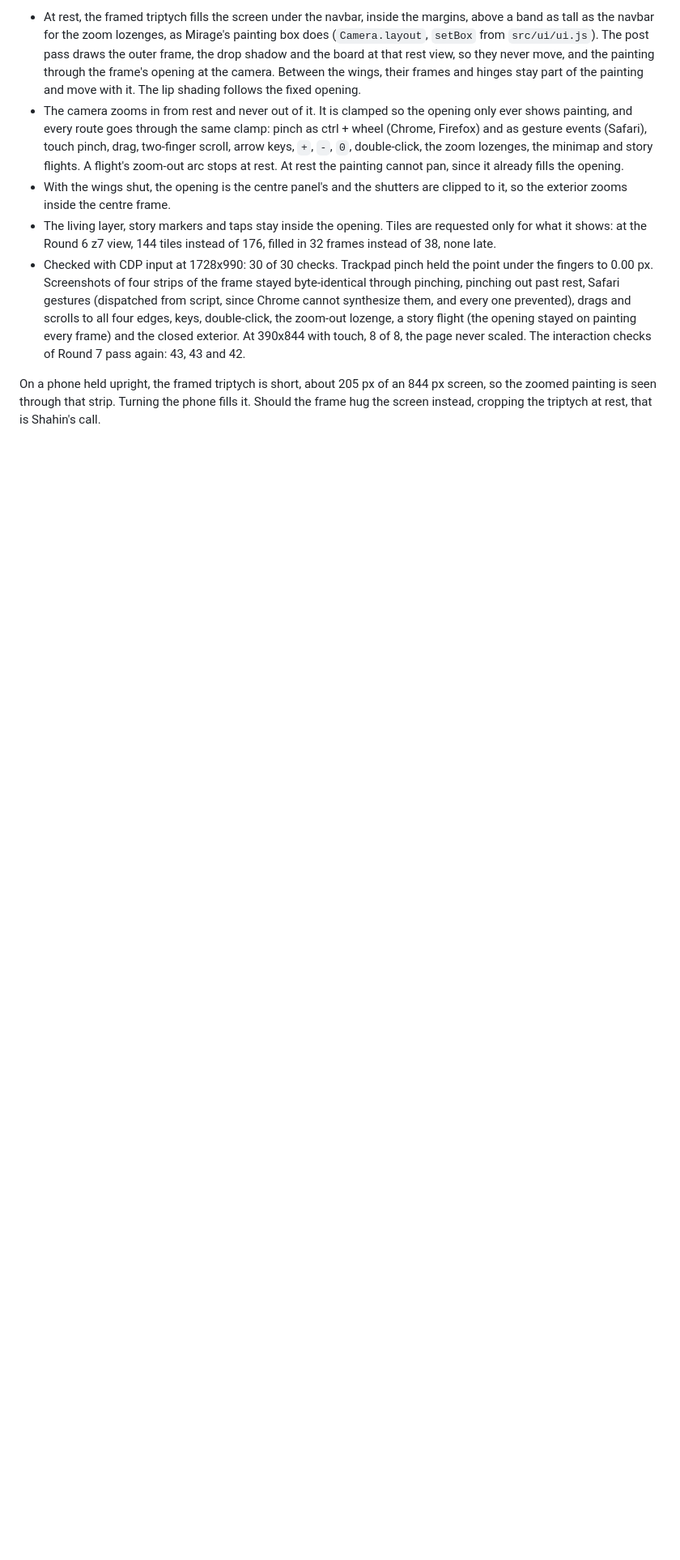
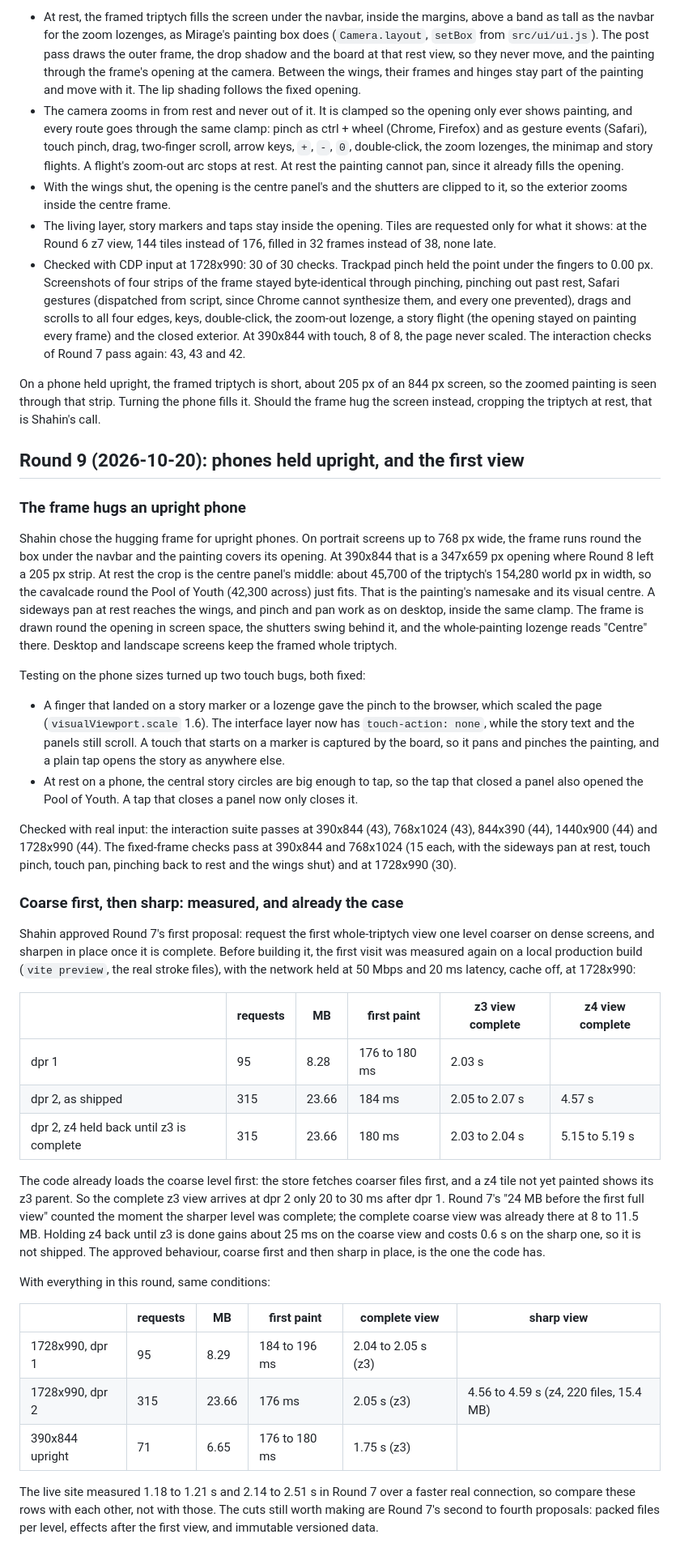
Before and after one commit to Shahfarzane/garden-of-earthly-delights, a Markdown page: docs/plan.md, the part around the change. Shown at 81% size. Drawn GitHub-style; blank space fills up the shorter version.

Commit message:
docs(plan): Round 9, the hugging frame on upright phones, and coarse-first loading measured

```diff
--- a/docs/plan.md
+++ b/docs/plan.md
@@ -291,3 +291,38 @@ Shahin: "the frame should stay fixed where it is and we can only zoom", meaning
 - Checked with CDP input at 1728x990: 30 of 30 checks. Trackpad pinch held the point under the fingers to 0.00 px. Screenshots of four strips of the frame stayed byte-identical through pinching, pinching out past rest, Safari gestures (dispatched from script, since Chrome cannot synthesize them, and every one prevented), drags and scrolls to all four edges, keys, double-click, the zoom-out lozenge, a story flight (the opening stayed on painting every frame) and the closed exterior. At 390x844 with touch, 8 of 8, the page never scaled. The interaction checks of Round 7 pass again: 43, 43 and 42.
 
 On a phone held upright, the framed triptych is short, about 205 px of an 844 px screen, so the zoomed painting is seen through that strip. Turning the phone fills it. Should the frame hug the screen instead, cropping the triptych at rest, that is Shahin's call.
+
+## Round 9 (2026-10-20): phones held upright, and the first view
+
+### The frame hugs an upright phone
+
+Shahin chose the hugging frame for upright phones. On portrait screens up to 768 px wide, the frame runs round the box under the navbar and the painting covers its opening. At 390x844 that is a 347x659 px opening where Round 8 left a 205 px strip. At rest the crop is the centre panel's middle: about 45,700 of the triptych's 154,280 world px in width, so the cavalcade round the Pool of Youth (42,300 across) just fits. That is the painting's namesake and its visual centre. A sideways pan at rest reaches the wings, and pinch and pan work as on desktop, inside the same clamp. The frame is drawn round the opening in screen space, the shutters swing behind it, and the whole-painting lozenge reads "Centre" there. Desktop and landscape screens keep the framed whole triptych.
+
+Testing on the phone sizes turned up two touch bugs, both fixed:
+
+- A finger that landed on a story marker or a lozenge gave the pinch to the browser, which scaled the page (`visualViewport.scale` 1.6). The interface layer now has `touch-action: none`, while the story text and the panels still scroll. A touch that starts on a marker is captured by the board, so it pans and pinches the painting, and a plain tap opens the story as anywhere else.
+- At rest on a phone, the central story circles are big enough to tap, so the tap that closed a panel also opened the Pool of Youth. A tap that closes a panel now only closes it.
+
+Checked with real input: the interaction suite passes at 390x844 (43), 768x1024 (43), 844x390 (44), 1440x900 (44) and 1728x990 (44). The fixed-frame checks pass at 390x844 and 768x1024 (15 each, with the sideways pan at rest, touch pinch, touch pan, pinching back to rest and the wings shut) and at 1728x990 (30).
+
+### Coarse first, then sharp: measured, and already the case
+
+Shahin approved Round 7's first proposal: request the first whole-triptych view one level coarser on dense screens, and sharpen in place once it is complete. Before building it, the first visit was measured again on a local production build (`vite preview`, the real stroke files), with the network held at 50 Mbps and 20 ms latency, cache off, at 1728x990:
+
+| | requests | MB | first paint | z3 view complete | z4 view complete |
+| --- | --- | --- | --- | --- | --- |
+| dpr 1 | 95 | 8.28 | 176 to 180 ms | 2.03 s | |
+| dpr 2, as shipped | 315 | 23.66 | 184 ms | 2.05 to 2.07 s | 4.57 s |
+| dpr 2, z4 held back until z3 is complete | 315 | 23.66 | 180 ms | 2.03 to 2.04 s | 5.15 to 5.19 s |
+
+The code already loads the coarse level first: the store fetches coarser files first, and a z4 tile not yet painted shows its z3 parent. So the complete z3 view arrives at dpr 2 only 20 to 30 ms after dpr 1. Round 7's "24 MB before the first full view" counted the moment the sharper level was complete; the complete coarse view was already there at 8 to 11.5 MB. Holding z4 back until z3 is done gains about 25 ms on the coarse view and costs 0.6 s on the sharp one, so it is not shipped. The approved behaviour, coarse first and then sharp in place, is the one the code has.
+
+With everything in this round, same conditions:
+
+| | requests | MB | first paint | complete view | sharp view |
+| --- | --- | --- | --- | --- | --- |
+| 1728x990, dpr 1 | 95 | 8.29 | 184 to 196 ms | 2.04 to 2.05 s (z3) | |
+| 1728x990, dpr 2 | 315 | 23.66 | 176 ms | 2.05 s (z3) | 4.56 to 4.59 s (z4, 220 files, 15.4 MB) |
+| 390x844 upright | 71 | 6.65 | 176 to 180 ms | 1.75 s (z3) | |
+
+The live site measured 1.18 to 1.21 s and 2.14 to 2.51 s in Round 7 over a faster real connection, so compare these rows with each other, not with those. The cuts still worth making are Round 7's second to fourth proposals: packed files per level, effects after the first view, and immutable versioned data.
```
